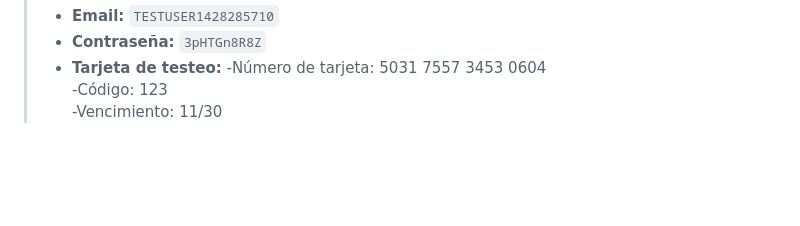
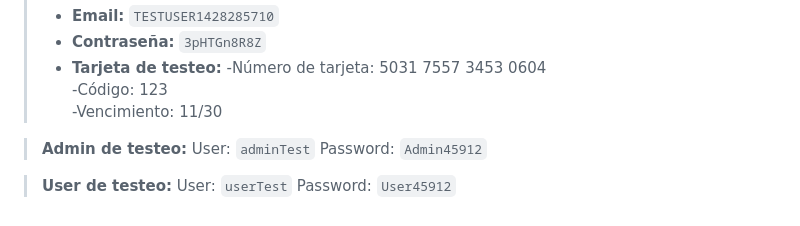
Before and after one commit to Maxiiii22/Game-Store-Django, a Markdown page: README.md, the part around the change. Rendered like a GitHub page; blank space fills up the shorter version.

```diff
--- a/README.md
+++ b/README.md
@@ -82,3 +82,11 @@
 >    -Número de tarjeta: 5031 7557 3453 0604
 >    -Código: 123
 >    -Vencimiento: 11/30
+
+> **Admin de testeo:**
+> User: `adminTest`
+> Password: `Admin45912`
+
+> **User de testeo:**
+> User: `userTest`
+> Password: `User45912`
```
